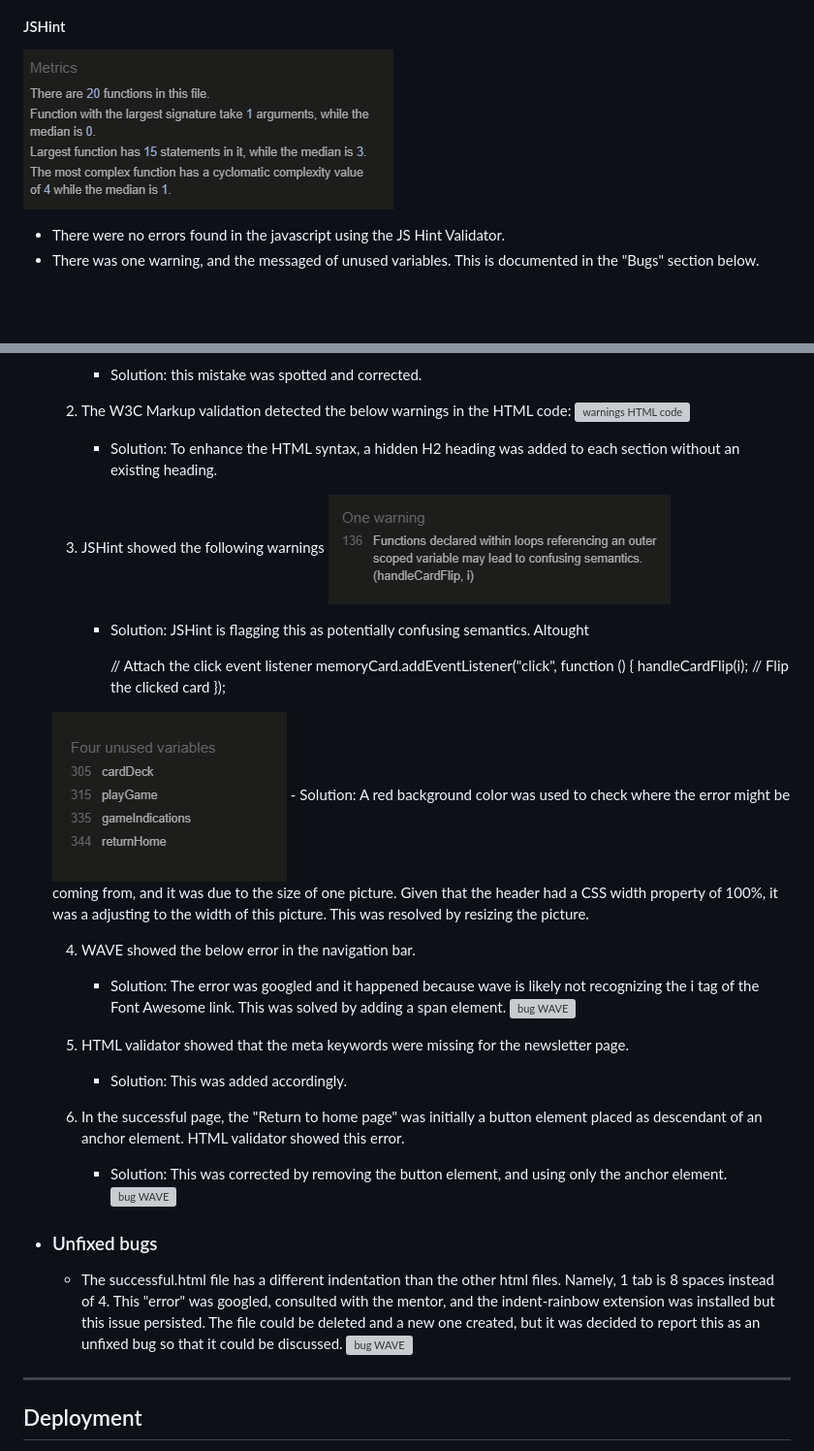
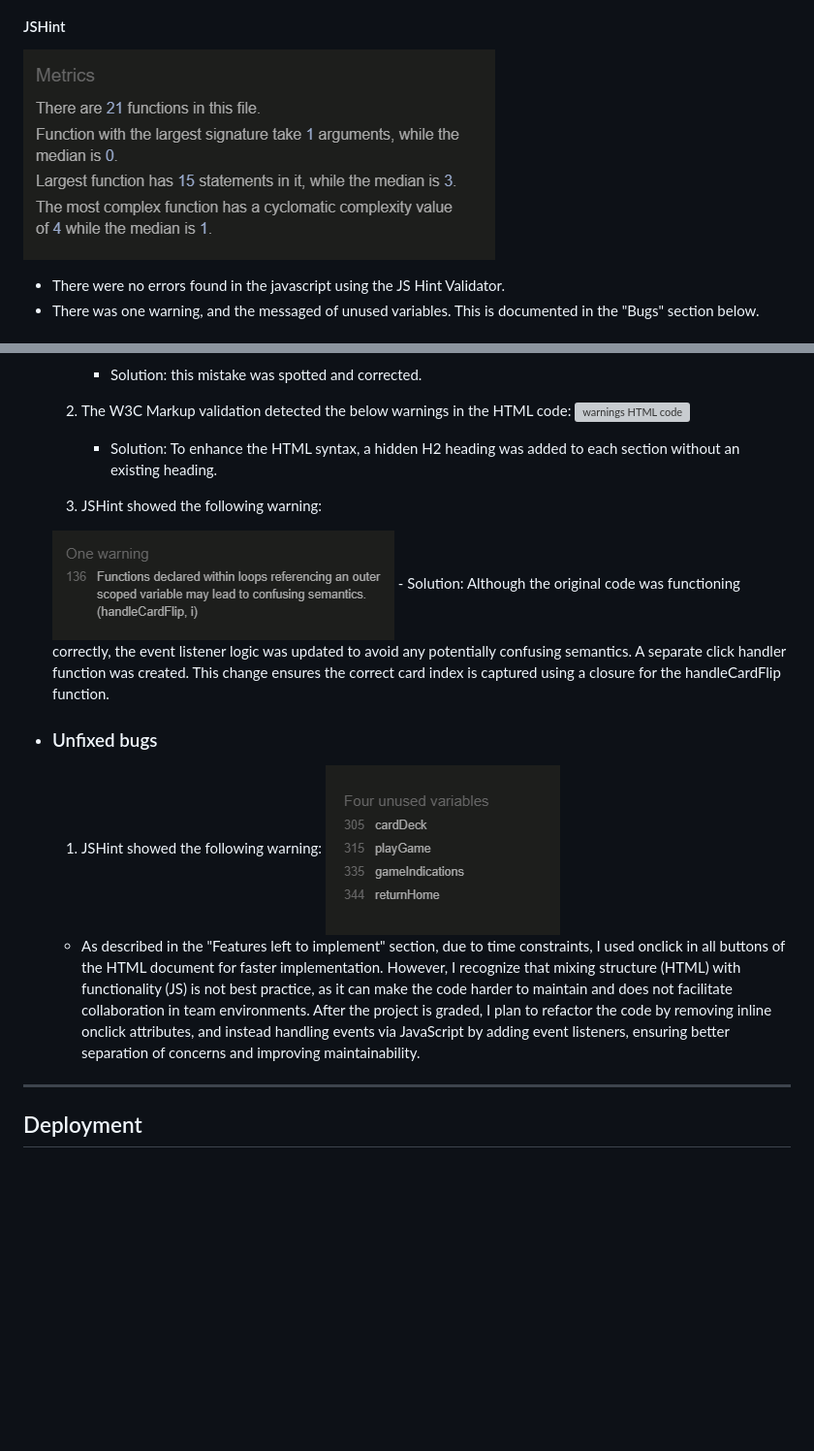
Before and after one commit to ParedesGab/PP2-memory-game, a Markdown page: README.md, 2 parts joined by grey strips. Shown: that part at 97% size. Rendered like a GitHub page; pictures changed too: documentation/validation/javascript-jshint-validation.png; blank space fills up the shorter version; grey boxes are pictures that could not be loaded.

Commit message:
ReadMe: bugs and unfixed bugs section ready

```diff
--- a/README.md
+++ b/README.md
@@ -367,34 +367,17 @@ The website was tested on the following browsers:
     ![warnings HTML code](documentation/bugs/bug-warnings-html-code.png)
         - Solution: To enhance the HTML syntax, a hidden H2 heading was added to each section without an existing heading.
 
-  3. JSHint showed the following warnings
+  3. JSHint showed the following warning:
+
   ![warnings JS code](documentation/bugs/bug-warning1-jshint.png)
-        - Solution: JSHint is flagging this as potentially confusing semantics. Altought
-
-            // Attach the click event listener
-    memoryCard.addEventListener("click", function () {
-      handleCardFlip(i); // Flip the clicked card
-    });
-
-
-  ![warnings JS code](documentation/bugs/bug-warning2-jshint.png)
-        - Solution: A red background color was used to check where the error might be coming from, and it was due to the size of one picture. Given that the header had a CSS width property of 100%, it was a adjusting to the width of this picture. This was resolved by resizing the picture.
-
-  4. WAVE showed the below error in the navigation bar.
-        - Solution: The error was googled and it happened because wave is likely not recognizing the i tag of the Font Awesome link. This was solved by adding a span element.
-      ![bug WAVE](documentation/bugs/bug-wave.png)
-
-  5. HTML validator showed that the meta keywords were missing for the newsletter page.
-        - Solution: This was added accordingly.
-
-  6. In the successful page, the "Return to home page" was initially a button element placed as descendant of an anchor element. HTML validator showed this error.
-        - Solution: This was corrected by removing the button element, and using only the anchor element.
-    ![bug WAVE](documentation/bugs/bug-successful-page.png)
+        - Solution: Although the original code was functioning correctly, the event listener logic was updated to avoid any potentially confusing semantics. A separate click handler function was created. This change ensures the correct card index is captured using a closure for the handleCardFlip function.
 
 + ### Unfixed bugs
 
-  -  The successful.html file has a different indentation than the other html files. Namely, 1 tab is 8 spaces instead of 4. This "error" was googled, consulted with the mentor, and the indent-rainbow extension was installed but this issue persisted. The file could be deleted and a new one created, but it was decided to report this as an unfixed bug so that it could be discussed.
-  ![bug WAVE](documentation/bugs/unfixed-indentatoin.png)
+  1. JSHint showed the following warning:
+  ![warnings JS code](documentation/bugs/bug-warning2-jshint.png)
+
+  - As described in the "Features left to implement" section, due to time constraints, I used onclick in all buttons of the HTML document for faster implementation. However, I recognize that mixing structure (HTML) with functionality (JS) is not best practice, as it can make the code harder to maintain and does not facilitate collaboration in team environments. After the project is graded, I plan to refactor the code by removing inline onclick attributes, and instead handling events via JavaScript by adding event listeners, ensuring better separation of concerns and improving maintainability.
 
 ---
 ## Deployment
```
